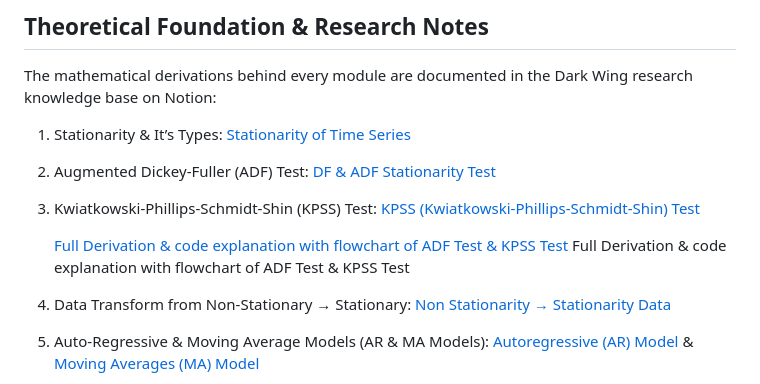
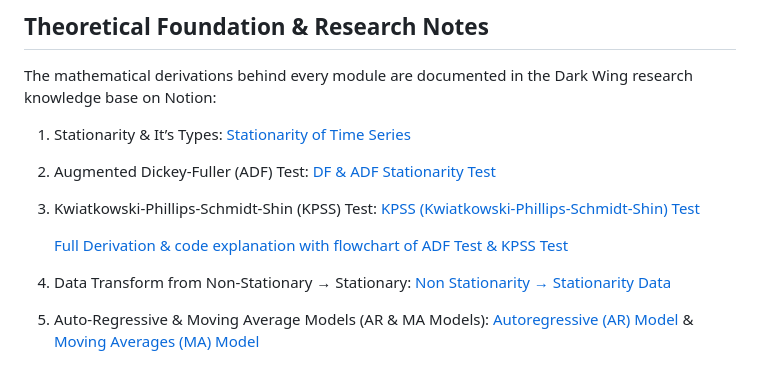
Before and after one commit to Oraion721/Dark-Wing, a Markdown page: README.md, the part around the change. Drawn GitHub-style.

```diff
--- a/README.md
+++ b/README.md
@@ -671,7 +671,6 @@ The mathematical derivations behind every module are documented in the Dark Wing
 3. Kwiatkowski-Phillips-Schmidt-Shin (KPSS) Test: [KPSS (Kwiatkowski-Phillips-Schmidt-Shin) Test](https://app.notion.com/p/KPSS-Kwiatkowski-Phillips-Schmidt-Shin-Test-3b193de17f3d8066845af72faf972889?pvs=21)
 
     [Full Derivation & code explanation with flowchart of ADF Test & KPSS Test ](https://drive.google.com/file/d/129z0g7kZ3E1QxswjE6d4tu8xUl-SzGQ2/view?usp=drive_link)
-    Full Derivation & code explanation with flowchart of ADF Test & KPSS Test
 
 4. Data Transform from Non-Stationary → Stationary: [Non Stationarity → Stationarity Data](https://app.notion.com/p/Non-Stationarity-Stationarity-Data-3ac93de17f3d80718c18d8f343c4922a?pvs=21)
 5. Auto-Regressive & Moving Average Models (AR & MA Models): [Autoregressive (AR) Model](https://app.notion.com/p/Autoregressive-AR-Model-3ac93de17f3d805cba07effb1ebceaa7?pvs=21)  & [Moving Averages (MA) Model](https://app.notion.com/p/Moving-Averages-MA-Model-3ac93de17f3d8097bf8ed7bf78aba539?pvs=21)
```
